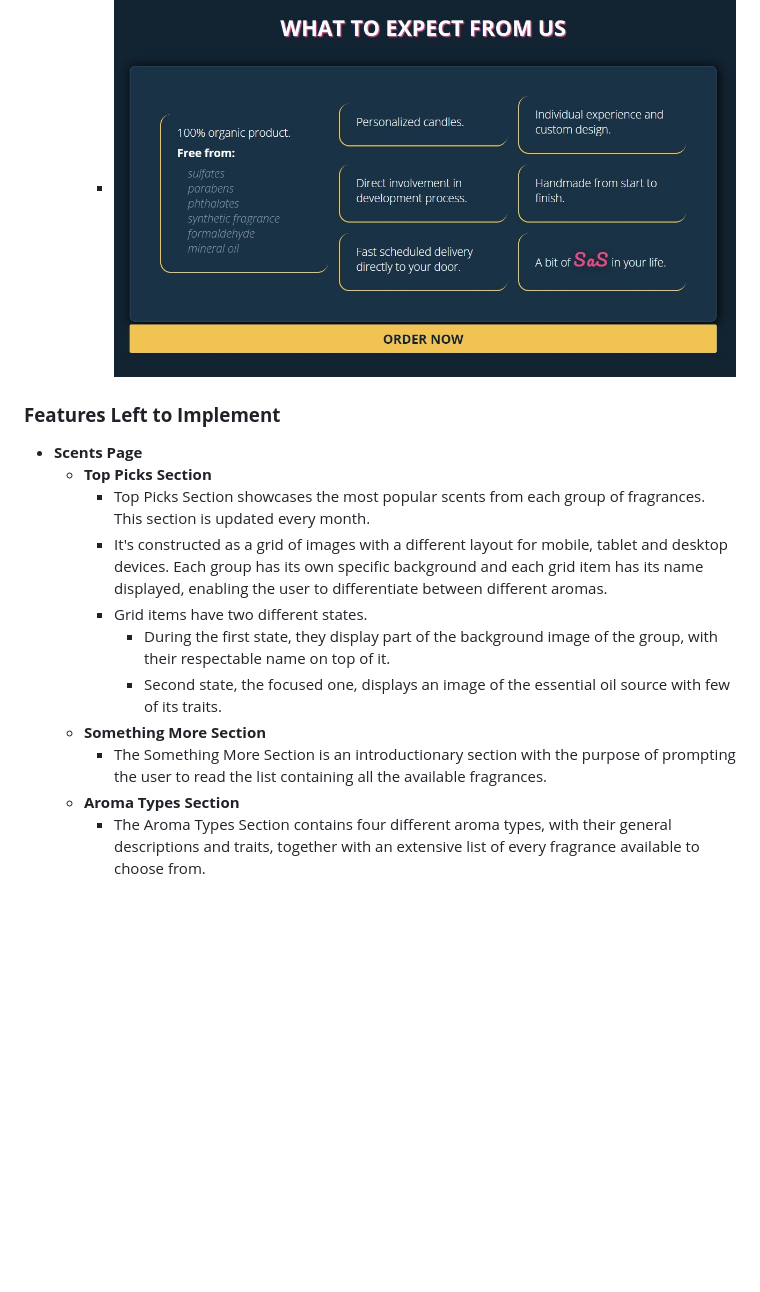
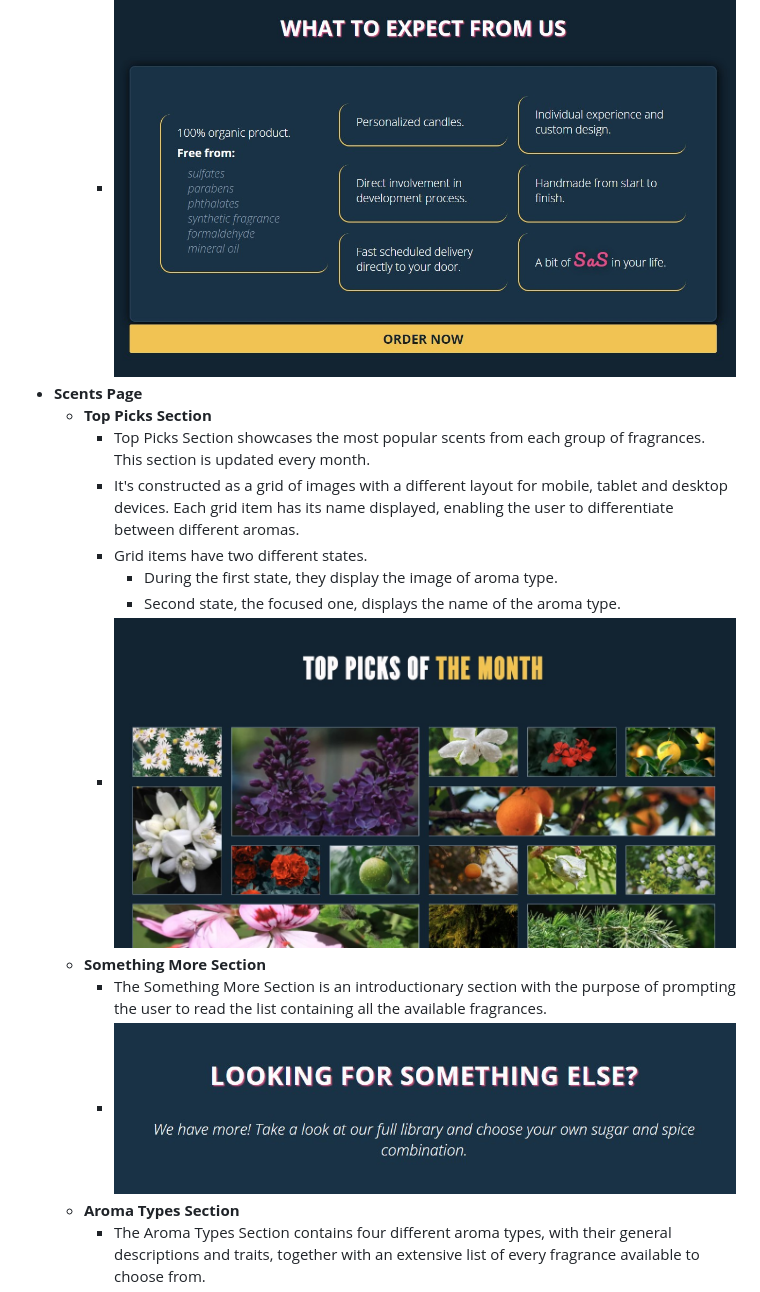
Before and after one commit to almost-good/sugar-and-spice, a Markdown page: README.md, the part around the change printed below. GitHub-like rendering; pictures changed too: assets/docs/images/features-something-more.jpg (added), assets/docs/images/features-top-picks.jpg (added); blank space fills up the shorter version.

Commit message:
docs: Add scents page features

```diff
--- a/README.md
+++ b/README.md
@@ -162,16 +162,17 @@ Back to [Table of Contents](#table-of-contents)
     - This is valuable information for the user and will help them to decide if the SaS products fit their needs.
     - The end of this section features the final call-to-action, redirecting the user to the contact page to purchase the product.
     - ![Expectation](assets/docs/images/features-expectation.jpg)
-### **Features Left to Implement**
 - **Scents Page**
   - **Top Picks Section**
     - Top Picks Section showcases the most popular scents from each group of fragrances. This section is updated every month.
-    - It's constructed as a grid of images with a different layout for mobile, tablet and desktop devices. Each group has its own specific background and each grid item has its name displayed, enabling the user to differentiate between different aromas.
+    - It's constructed as a grid of images with a different layout for mobile, tablet and desktop devices. Each grid item has its name displayed, enabling the user to differentiate between different aromas.
     - Grid items have two different states.
-      - During the first state, they display part of the background image of the group, with their respectable name on top of it.
-      - Second state, the focused one, displays an image of the essential oil source with few of its traits.
+      - During the first state, they display the image of aroma type.
+      - Second state, the focused one, displays the name of the aroma type.
+    - ![Top Picks](assets/docs/images/features-top-picks.jpg)
   - **Something More Section**
     - The Something More Section is an introductionary section with the purpose of prompting the user to read the list containing all the available fragrances.
+    - ![Something More](assets/docs/images/features-something-more.jpg)
   - **Aroma Types Section**
     - The Aroma Types Section contains four different aroma types, with their general descriptions and traits, together with an extensive list of every fragrance available to choose from.
     - All aroma types are interlinked, allowing for easy navigation between them.
```
Also changed, not shown: other parts of README.md (+4 -0 lines), assets/docs/images/features-aroma-type.jpg (added).
